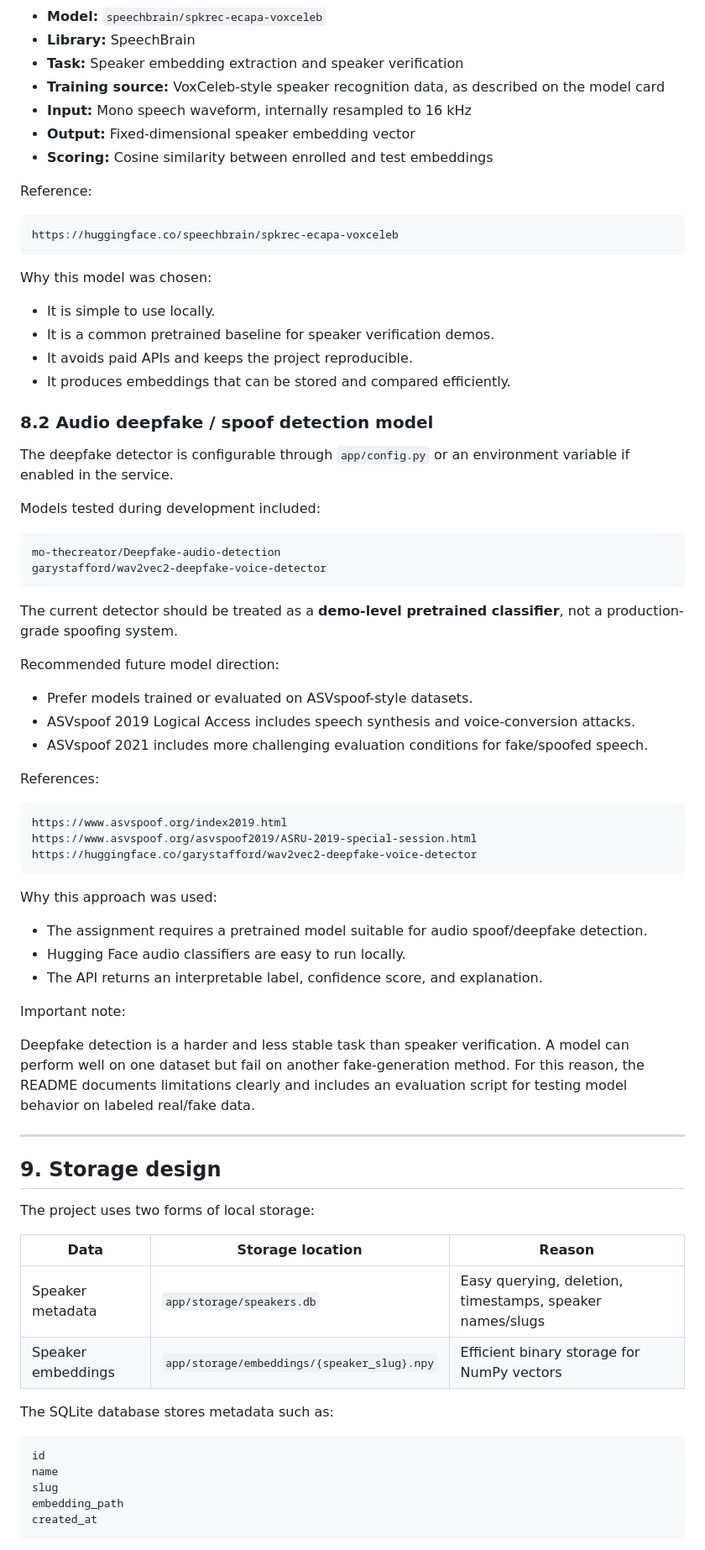
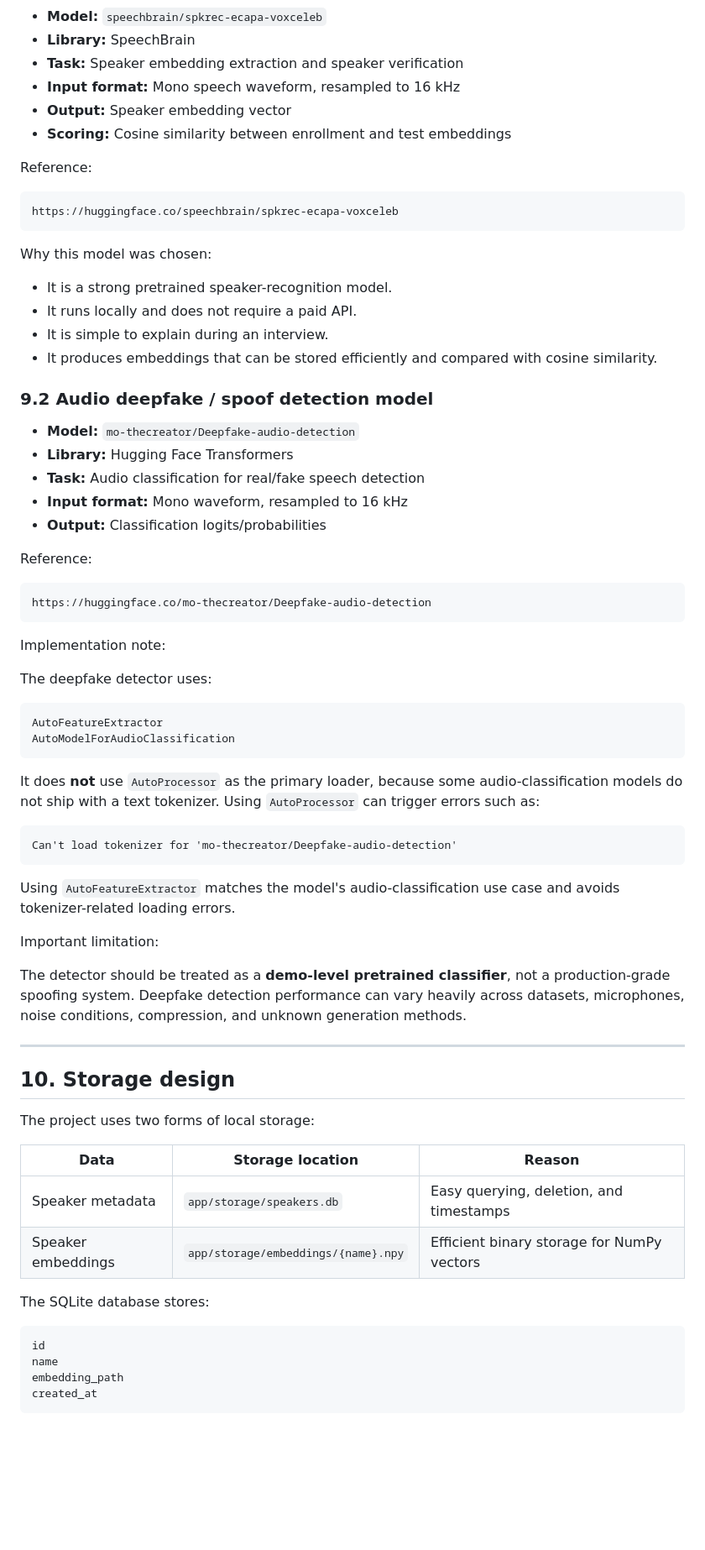
Before and after one commit to wolf-aman/DeepFake-Detection, a Markdown page: README.md, the part around one of its changes. Shown at 84% size. GitHub-like rendering; blank space fills up the shorter version.

````diff
--- a/README.md
+++ b/README.md
@@ -202,10 +260,9 @@ The `/kyc` page demonstrates a practical financial onboarding flow:
 - **Model:** `speechbrain/spkrec-ecapa-voxceleb`
 - **Library:** SpeechBrain
 - **Task:** Speaker embedding extraction and speaker verification
-- **Training source:** VoxCeleb-style speaker recognition data, as described on the model card
-- **Input:** Mono speech waveform, internally resampled to 16 kHz
-- **Output:** Fixed-dimensional speaker embedding vector
-- **Scoring:** Cosine similarity between enrolled and test embeddings
+- **Input format:** Mono speech waveform, resampled to 16 kHz
+- **Output:** Speaker embedding vector
+- **Scoring:** Cosine similarity between enrollment and test embeddings
 
 Reference:
 
@@ -215,65 +272,62 @@ https://huggingface.co/speechbrain/spkrec-ecapa-voxceleb
 
 Why this model was chosen:
 
-- It is simple to use locally.
-- It is a common pretrained baseline for speaker verification demos.
-- It avoids paid APIs and keeps the project reproducible.
-- It produces embeddings that can be stored and compared efficiently.
+- It is a strong pretrained speaker-recognition model.
+- It runs locally and does not require a paid API.
+- It is simple to explain during an interview.
+- It produces embeddings that can be stored efficiently and compared with cosine similarity.
 
-### 8.2 Audio deepfake / spoof detection model
+### 9.2 Audio deepfake / spoof detection model
 
-The deepfake detector is configurable through `app/config.py` or an environment variable if enabled in the service.
+- **Model:** `mo-thecreator/Deepfake-audio-detection`
+- **Library:** Hugging Face Transformers
+- **Task:** Audio classification for real/fake speech detection
+- **Input format:** Mono waveform, resampled to 16 kHz
+- **Output:** Classification logits/probabilities
 
-Models tested during development included:
+Reference:
 
 ```text
-mo-thecreator/Deepfake-audio-detection
-garystafford/wav2vec2-deepfake-voice-detector
+https://huggingface.co/mo-thecreator/Deepfake-audio-detection
 ```
 
-The current detector should be treated as a **demo-level pretrained classifier**, not a production-grade spoofing system.
+Implementation note:
 
-Recommended future model direction:
+The deepfake detector uses:
 
-- Prefer models trained or evaluated on ASVspoof-style datasets.
-- ASVspoof 2019 Logical Access includes speech synthesis and voice-conversion attacks.
-- ASVspoof 2021 includes more challenging evaluation conditions for fake/spoofed speech.
+```python
+AutoFeatureExtractor
+AutoModelForAudioClassification
+```
 
-References:
+It does **not** use `AutoProcessor` as the primary loader, because some audio-classification models do not ship with a text tokenizer. Using `AutoProcessor` can trigger errors such as:
 
 ```text
-https://www.asvspoof.org/index2019.html
-https://www.asvspoof.org/asvspoof2019/ASRU-2019-special-session.html
-https://huggingface.co/garystafford/wav2vec2-deepfake-voice-detector
+Can't load tokenizer for 'mo-thecreator/Deepfake-audio-detection'
 ```
 
-Why this approach was used:
+Using `AutoFeatureExtractor` matches the model's audio-classification use case and avoids tokenizer-related loading errors.
 
-- The assignment requires a pretrained model suitable for audio spoof/deepfake detection.
-- Hugging Face audio classifiers are easy to run locally.
-- The API returns an interpretable label, confidence score, and explanation.
+Important limitation:
 
-Important note:
-
-Deepfake detection is a harder and less stable task than speaker verification. A model can perform well on one dataset but fail on another fake-generation method. For this reason, the README documents limitations clearly and includes an evaluation script for testing model behavior on labeled real/fake data.
+The detector should be treated as a **demo-level pretrained classifier**, not a production-grade spoofing system. Deepfake detection performance can vary heavily across datasets, microphones, noise conditions, compression, and unknown generation methods.
 
 ---
 
-## 9. Storage design
+## 10. Storage design
 
 The project uses two forms of local storage:
 
 | Data | Storage location | Reason |
 |---|---|---|
-| Speaker metadata | `app/storage/speakers.db` | Easy querying, deletion, timestamps, speaker names/slugs |
-| Speaker embeddings | `app/storage/embeddings/{speaker_slug}.npy` | Efficient binary storage for NumPy vectors |
+| Speaker metadata | `app/storage/speakers.db` | Easy querying, deletion, and timestamps |
+| Speaker embeddings | `app/storage/embeddings/{name}.npy` | Efficient binary storage for NumPy vectors |
 
-The SQLite database stores metadata such as:
+The SQLite database stores:
 
 ```text
 id
 name
-slug
 embedding_path
 created_at
 ```
````
Also changed, not shown: other parts of README.md (+254 -116 lines).
